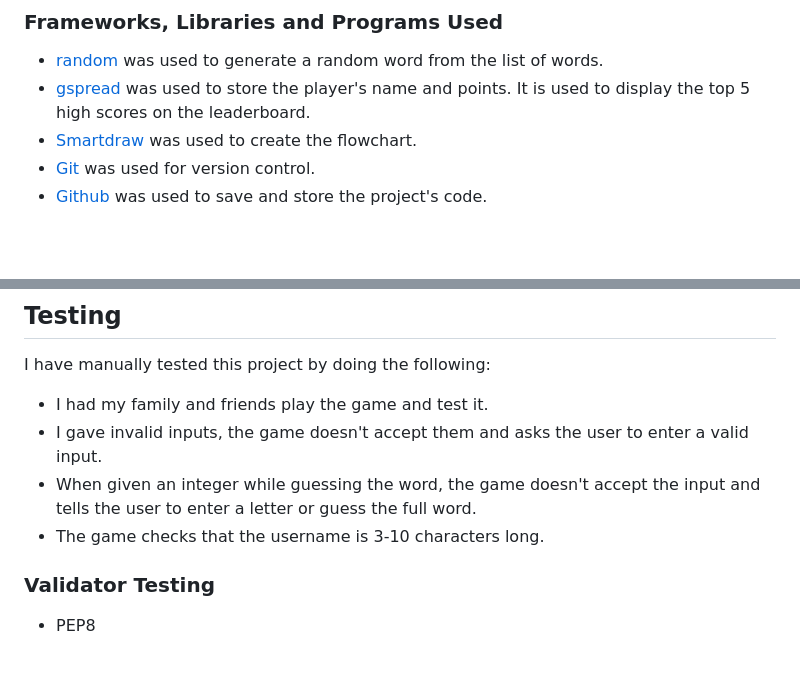
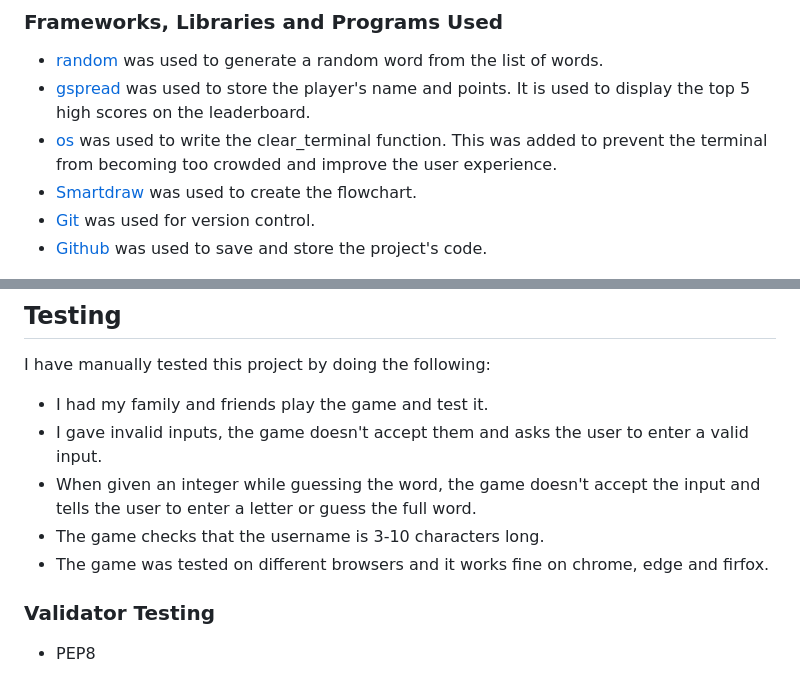
Before and after one commit to fatimaqais/hangman-game, a Markdown page: README.md, 2 parts joined by grey strips. GitHub-like rendering; blank space fills up the shorter version.

Commit message:
Add more information in testing and technology used

```diff
--- a/README.md
+++ b/README.md
@@ -89,6 +89,7 @@ The live link to the site: [Live Link to the site](https://hangman-game-py.herok
 
 - [random](https://docs.python.org/3/library/random.html) was used to generate a random word from the list of words.
 - [gspread](https://docs.gspread.org/en/v5.7.0/) was used to store the player's name and points. It is used to display the top 5 high scores on the leaderboard.
+- [os](https://docs.python.org/3/library/os.html) was used to write the clear_terminal function. This was added to prevent the terminal from becoming too crowded and improve the user experience.
 - [Smartdraw](https://www.smartdraw.com/flowchart/flowchart-maker.htm) was used to create the flowchart.
 - [Git](https://git-scm.com/) was used for version control.
 - [Github](https://github.com/) was used to save and store the project's code.
@@ -101,6 +102,7 @@ I have manually tested this project by doing the following:
 - I gave invalid inputs, the game doesn't accept them and asks the user to enter a valid input.
 - When given an integer while guessing the word, the game doesn't accept the input and tells the user to enter a letter or guess the full word.
 - The game checks that the username is 3-10 characters long.
+- The game was tested on different browsers and it works fine on chrome, edge and firfox.
 
 ### Validator Testing
 - PEP8
```
